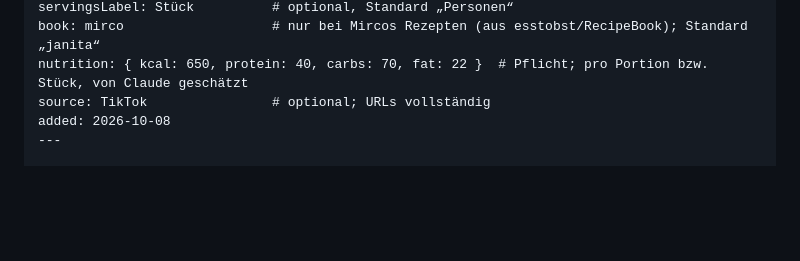
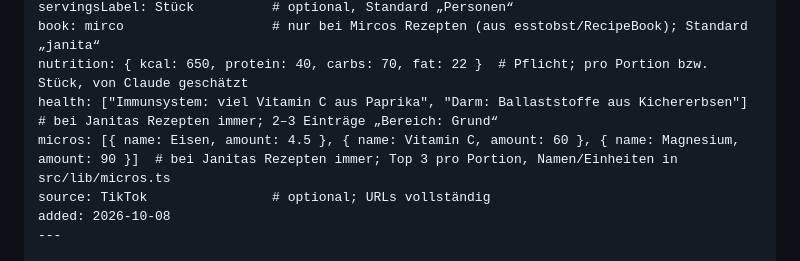
Before and after one commit to janitaberlin/RecipeBook, a Markdown page: CLAUDE.md, the part around the change. Drawn GitHub-style; blank space fills up the shorter version.

Commit message:
CLAUDE.md: health und micros
Co-Authored-By: Claude Opus 5.5 (1M context) <noreply@anthropic.com>
Claude-Session: https://claude.ai/code/session_01Vb6wi1cXdWKNWwpwpr75E3

```diff
--- a/CLAUDE.md
+++ b/CLAUDE.md
@@ -53,6 +53,8 @@ servings: 4
 servingsLabel: Stück          # optional, Standard „Personen“
 book: mirco                   # nur bei Mircos Rezepten (aus esstobst/RecipeBook); Standard „janita“
 nutrition: { kcal: 650, protein: 40, carbs: 70, fat: 22 }  # Pflicht; pro Portion bzw. Stück, von Claude geschätzt
+health: ["Immunsystem: viel Vitamin C aus Paprika", "Darm: Ballaststoffe aus Kichererbsen"]  # bei Janitas Rezepten immer; 2–3 Einträge „Bereich: Grund“
+micros: [{ name: Eisen, amount: 4.5 }, { name: Vitamin C, amount: 60 }, { name: Magnesium, amount: 90 }]  # bei Janitas Rezepten immer; Top 3 pro Portion, Namen/Einheiten in src/lib/micros.ts
 source: TikTok                # optional; URLs vollständig
 added: 2026-10-08
 ---
```
